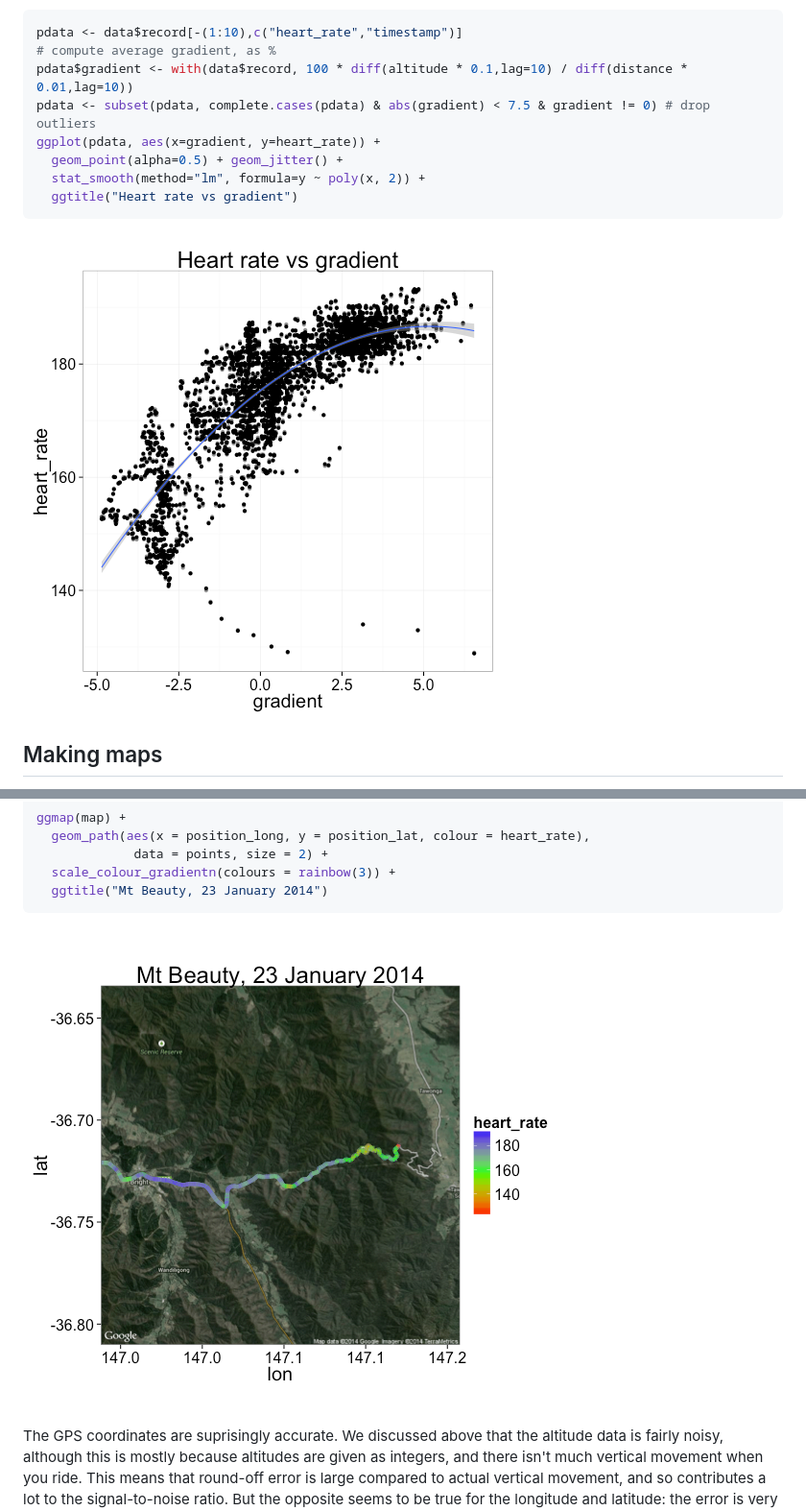
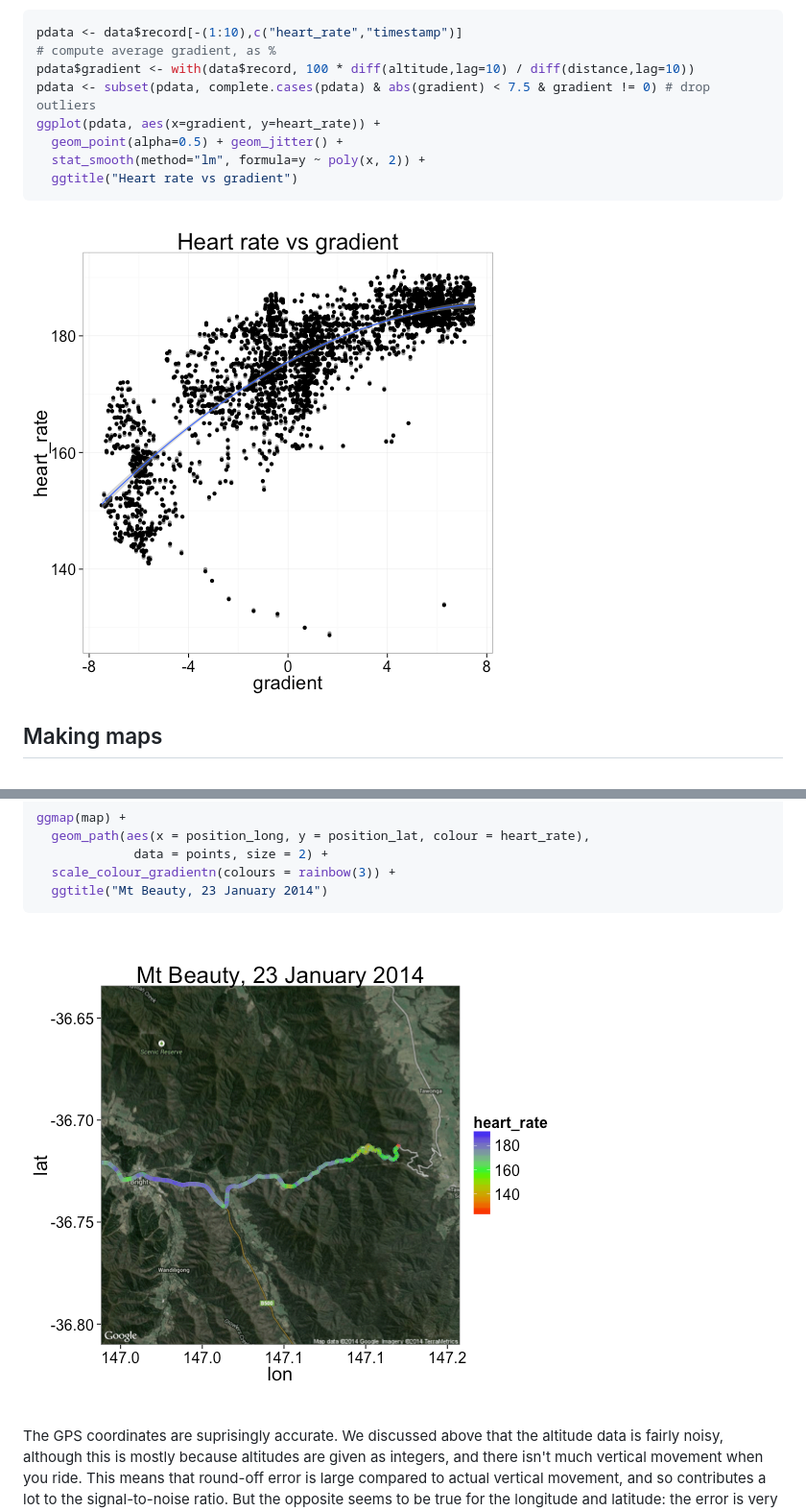
Before and after one commit to kuperov/fit, a Markdown page: README.md, 2 parts joined by grey strips. Shown at 96% size. Rendered like a GitHub page; pictures changed too: figure/unnamed-chunk-6.png, figure/unnamed-chunk-7.png.

````diff
--- a/README.md
+++ b/README.md
@@ -98,7 +98,7 @@ And what's really interesting is that the relationship is non-linear: as the roa
 ```r
 pdata <- data$record[-(1:10),c("heart_rate","timestamp")]
 # compute average gradient, as %
-pdata$gradient <- with(data$record, 100 * diff(altitude * 0.1,lag=10) / diff(distance * 0.01,lag=10))
+pdata$gradient <- with(data$record, 100 * diff(altitude,lag=10) / diff(distance,lag=10))
 pdata <- subset(pdata, complete.cases(pdata) & abs(gradient) < 7.5 & gradient != 0) # drop outliers
 ggplot(pdata, aes(x=gradient, y=heart_rate)) +
   geom_point(alpha=0.5) + geom_jitter() +
````
Also changed, not shown: other parts of README.md (+10 -10 lines), figure/unnamed-chunk-5.png, figure/unnamed-chunk-9.png, 3 other files.
